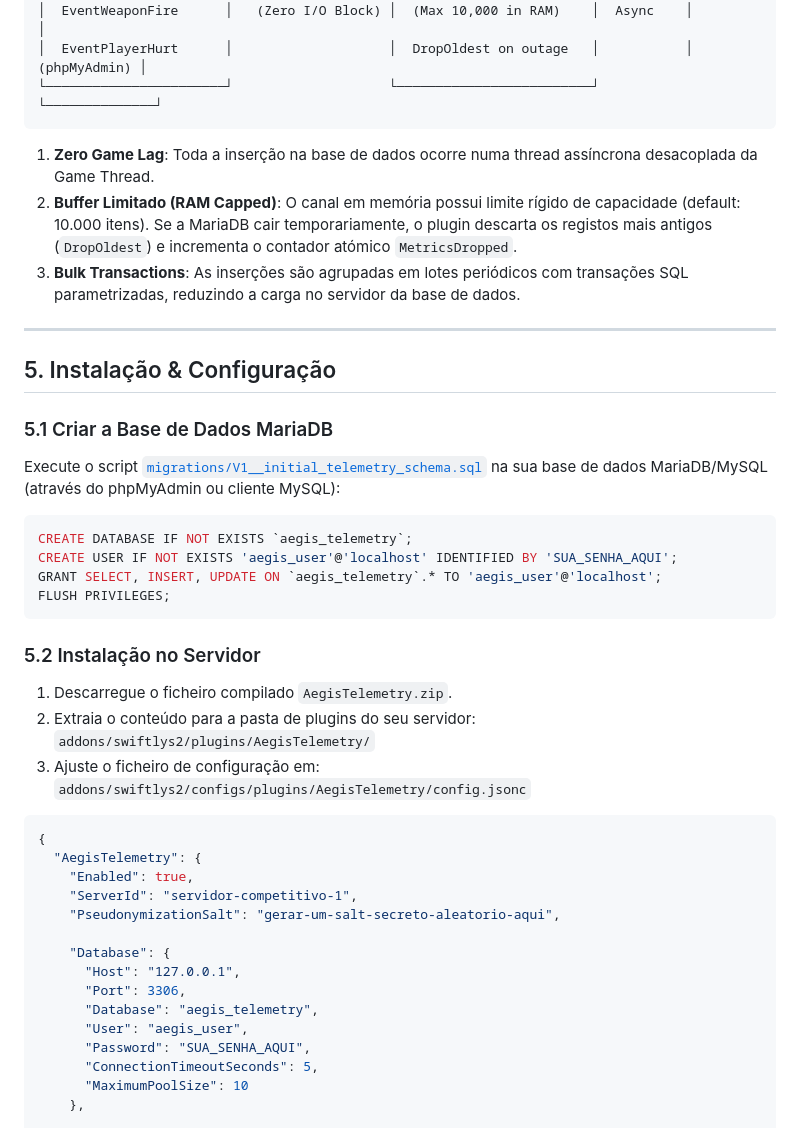
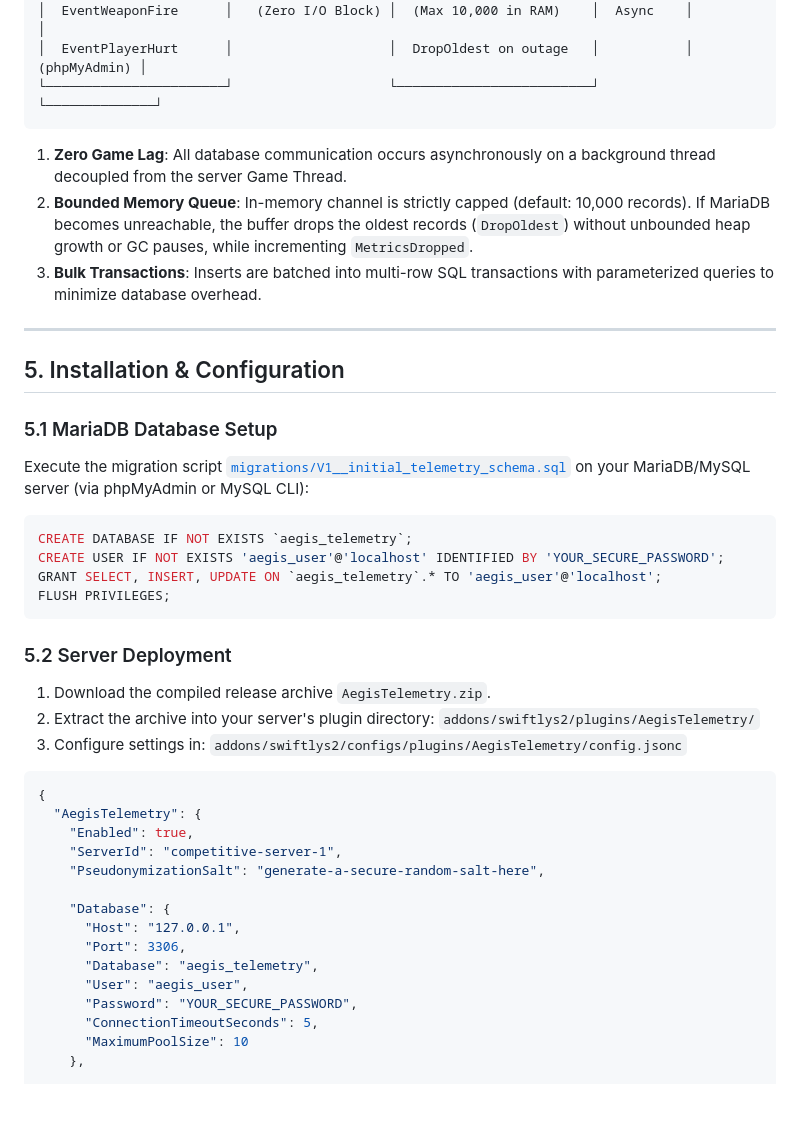
Before and after one commit to ressiws/AegisTelemetry, a Markdown page: README.md, the part around one of its changes. GitHub-like rendering; blank space fills up the shorter version.

````diff
--- a/README.md
+++ b/README.md
@@ -76,44 +76,44 @@ Game Thread (CS2 Server)                     Background Worker Thread
 └───────────────────────┘                    └─────────────────────────┘           └──────────────┘
 ```
 
-1. **Zero Game Lag**: Toda a inserção na base de dados ocorre numa thread assíncrona desacoplada da Game Thread.
-2. **Buffer Limitado (RAM Capped)**: O canal em memória possui limite rígido de capacidade (default: 10.000 itens). Se a MariaDB cair temporariamente, o plugin descarta os registos mais antigos (`DropOldest`) e incrementa o contador atómico `MetricsDropped`.
-3. **Bulk Transactions**: As inserções são agrupadas em lotes periódicos com transações SQL parametrizadas, reduzindo a carga no servidor da base de dados.
+1. **Zero Game Lag**: All database communication occurs asynchronously on a background thread decoupled from the server Game Thread.
+2. **Bounded Memory Queue**: In-memory channel is strictly capped (default: 10,000 records). If MariaDB becomes unreachable, the buffer drops the oldest records (`DropOldest`) without unbounded heap growth or GC pauses, while incrementing `MetricsDropped`.
+3. **Bulk Transactions**: Inserts are batched into multi-row SQL transactions with parameterized queries to minimize database overhead.
 
 ---
 
-## 5. Instalação & Configuração
+## 5. Installation & Configuration
 
-### 5.1 Criar a Base de Dados MariaDB
-Execute o script [`migrations/V1__initial_telemetry_schema.sql`](file:///d:/projects/CS2/Swiftly/AegisTelemetry/migrations/V1__initial_telemetry_schema.sql) na sua base de dados MariaDB/MySQL (através do phpMyAdmin ou cliente MySQL):
+### 5.1 MariaDB Database Setup
+Execute the migration script [`migrations/V1__initial_telemetry_schema.sql`](file:///D:/projects/CS2/Swiftly/AegisTelemetry/migrations/V1__initial_telemetry_schema.sql) on your MariaDB/MySQL server (via phpMyAdmin or MySQL CLI):
 
 ```sql
 CREATE DATABASE IF NOT EXISTS `aegis_telemetry`;
-CREATE USER IF NOT EXISTS 'aegis_user'@'localhost' IDENTIFIED BY 'SUA_SENHA_AQUI';
+CREATE USER IF NOT EXISTS 'aegis_user'@'localhost' IDENTIFIED BY 'YOUR_SECURE_PASSWORD';
 GRANT SELECT, INSERT, UPDATE ON `aegis_telemetry`.* TO 'aegis_user'@'localhost';
 FLUSH PRIVILEGES;
 ```
 
-### 5.2 Instalação no Servidor
-1. Descarregue o ficheiro compilado `AegisTelemetry.zip`.
-2. Extraia o conteúdo para a pasta de plugins do seu servidor:
+### 5.2 Server Deployment
+1. Download the compiled release archive `AegisTelemetry.zip`.
+2. Extract the archive into your server's plugin directory:
    `addons/swiftlys2/plugins/AegisTelemetry/`
-3. Ajuste o ficheiro de configuração em:
+3. Configure settings in:
    `addons/swiftlys2/configs/plugins/AegisTelemetry/config.jsonc`
 
 ```jsonc
 {
   "AegisTelemetry": {
     "Enabled": true,
-    "ServerId": "servidor-competitivo-1",
-    "PseudonymizationSalt": "gerar-um-salt-secreto-aleatorio-aqui",
+    "ServerId": "competitive-server-1",
+    "PseudonymizationSalt": "generate-a-secure-random-salt-here",
 
     "Database": {
       "Host": "127.0.0.1",
       "Port": 3306,
       "Database": "aegis_telemetry",
       "User": "aegis_user",
-      "Password": "SUA_SENHA_AQUI",
+      "Password": "YOUR_SECURE_PASSWORD",
       "ConnectionTimeoutSeconds": 5,
       "MaximumPoolSize": 10
     },
````
Also changed, not shown: other parts of README.md (+56 -56 lines).
